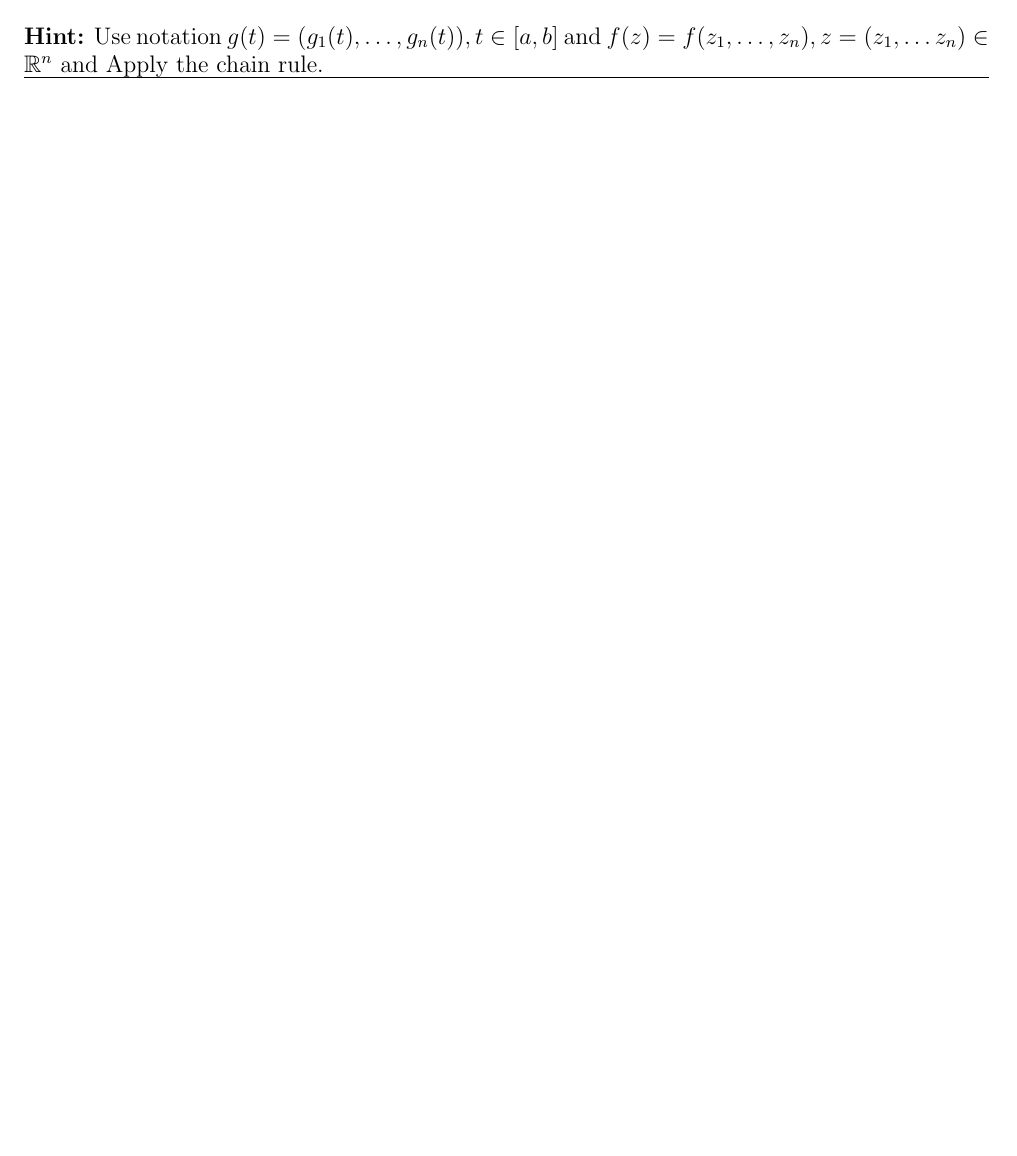
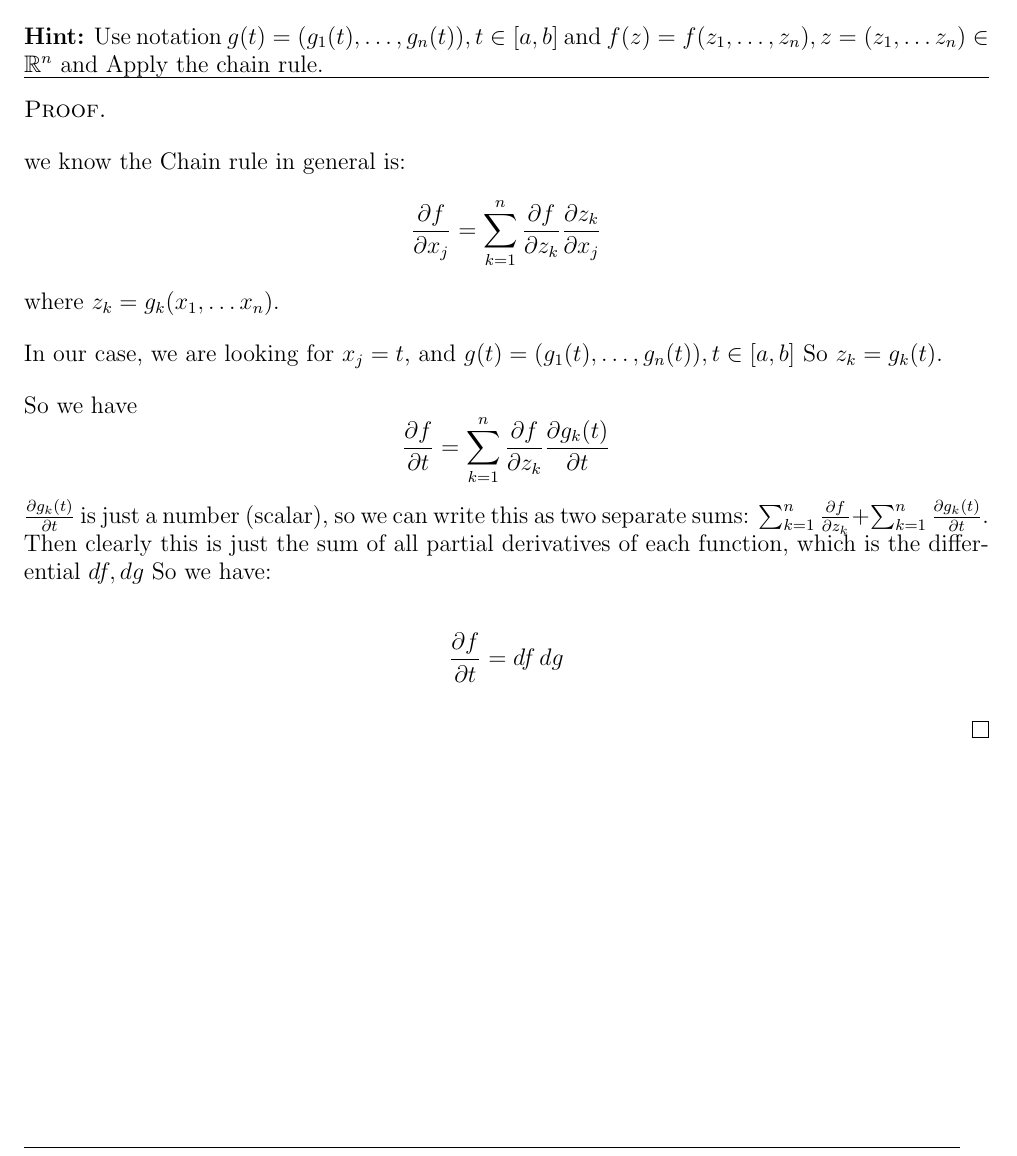
Before and after one commit to ElliottP-13/M-384, a LaTeX problem sheet (HW8/HW8.tex): part of page 3 of 5, cut so that both start at the same text, the shorter picture padded with empty space. Compiled offline with pdfLaTeX.

Commit message:
problem 2

```diff
--- a/HW8/HW8.tex
+++ b/HW8/HW8.tex
@@ -46,7 +46,25 @@ the chain rule.
 \hrule
 
 
+\begin{proof}
 
+    we know the Chain rule in general is:
+    $$\frac{\partial f}{\partial x_j} = \sum_{k = 1} ^n \frac{\partial f}{\partial z_k} \frac{\partial z_k}{\partial x_j}$$
+    where $z_k = g_k(x_1, \dots x_n)$.
+
+    In our case, we are looking for $x_j = t$, and $g(t) = (g_1(t), \dots, g_n(t)), t \in [a,b]$
+    So $z_k = g_k(t)$.
+
+    So we have
+    $$\frac{\partial f}{\partial t} = \sum_{k = 1} ^n \frac{\partial f}{\partial z_k} \frac{\partial g_k(t)}{\partial t}$$
+    $\frac{\partial g_k(t)}{\partial t}$ is just a number (scalar), so we can write this as two separate sums:
+    $\sum_{k = 1} ^n \frac{\partial f}{\partial z_k} + \sum_{k = 1} ^n \frac{\partial g_k(t)}{\partial t}$.
+    Then clearly this is just the sum of all partial derivatives of each function, which is the differential $df, dg$
+    So we have:
+
+    $$\frac{\partial f}{\partial t} = df \, dg$$
+
+\end{proof}
 
 
 
```
Also changed, not shown: HW8/HW8.pdf.
